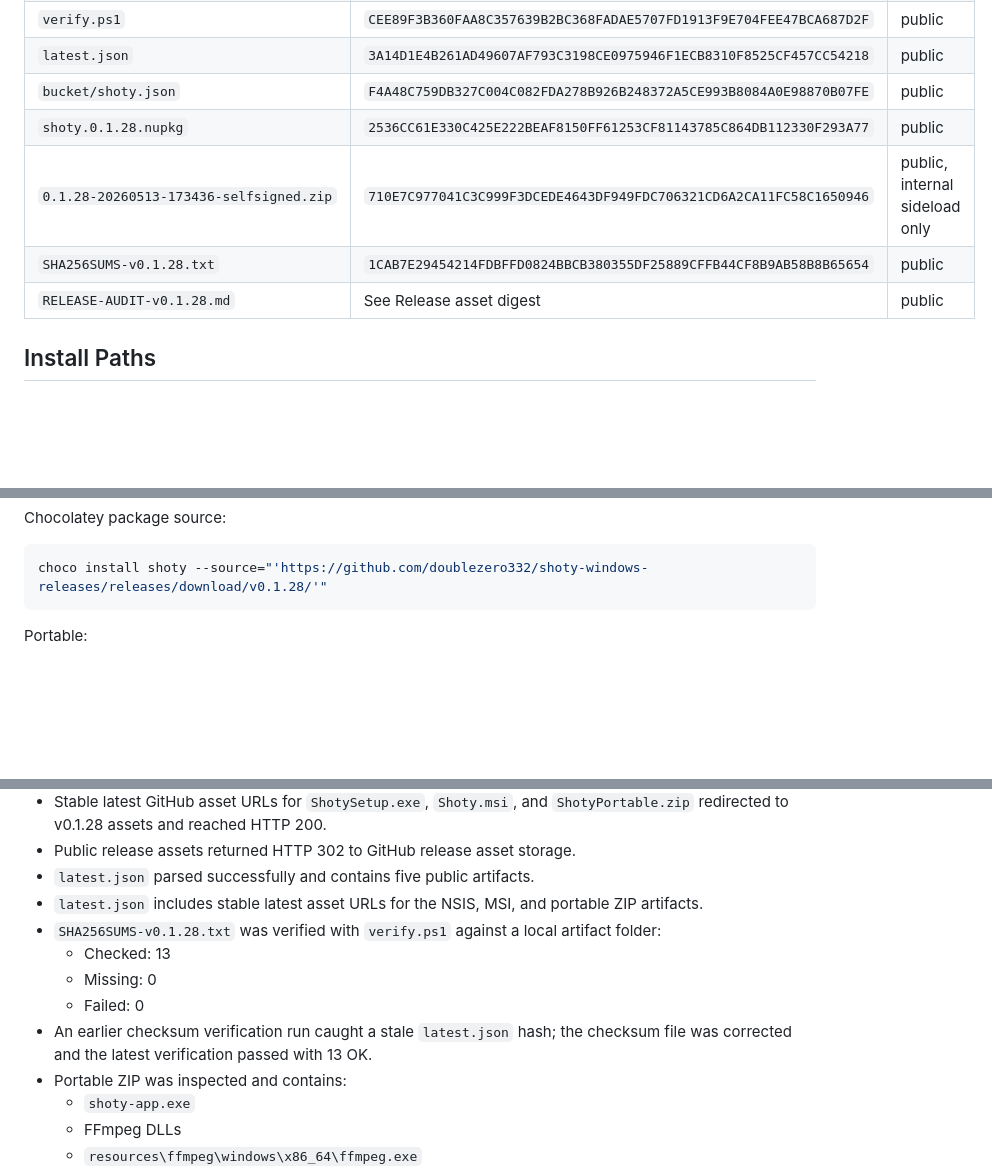
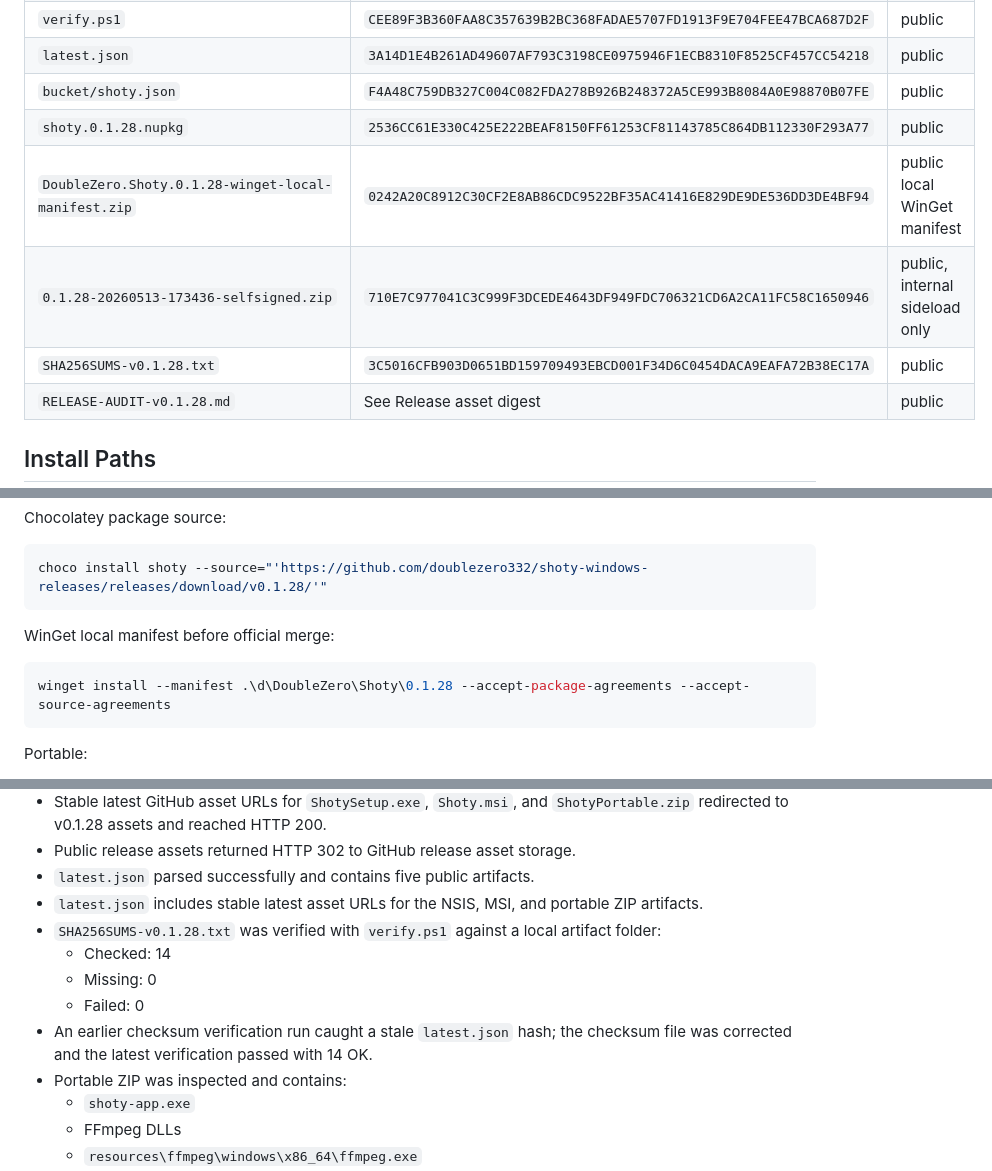
Before and after one commit to doublezero332/shoty-windows-releases, a Markdown page: RELEASE-AUDIT-v0.1.28.md, 3 parts joined by grey strips. Drawn GitHub-style; blank space fills up the shorter version.

Commit message:
Add WinGet local manifest package

````diff
--- a/RELEASE-AUDIT-v0.1.28.md
+++ b/RELEASE-AUDIT-v0.1.28.md
@@ -38,8 +38,9 @@ Public Windows beta release is live.
 | `latest.json` | `3A14D1E4B261AD49607AF793C3198CE0975946F1ECB8310F8525CF457CC54218` | public |
 | `bucket/shoty.json` | `F4A48C759DB327C004C082FDA278B926B248372A5CE993B8084A0E98870B07FE` | public |
 | `shoty.0.1.28.nupkg` | `2536CC61E330C425E222BEAF8150FF61253CF81143785C864DB112330F293A77` | public |
+| `DoubleZero.Shoty.0.1.28-winget-local-manifest.zip` | `0242A20C8912C30CF2E8AB86CDC9522BF35AC41416E829DE9DE536DD3DE4BF94` | public local WinGet manifest |
 | `0.1.28-20260513-173436-selfsigned.zip` | `710E7C977041C3C999F3DCEDE4643DF949FDC706321CD6A2CA11FC58C1650946` | public, internal sideload only |
-| `SHA256SUMS-v0.1.28.txt` | `1CAB7E29454214FDBFFD0824BBCB380355DF25889CFFB44CF8B9AB58B8B65654` | public |
+| `SHA256SUMS-v0.1.28.txt` | `3C5016CFB903D0651BD159709493EBCD001F34D6C0454DACA9EAFA72B38EC17A` | public |
 | `RELEASE-AUDIT-v0.1.28.md` | See Release asset digest | public |
 
 ## Install Paths
@@ -67,6 +68,12 @@ Chocolatey package source:
 
 ```powershell
 choco install shoty --source="'https://github.com/doublezero332/shoty-windows-releases/releases/download/v0.1.28/'"
+```
+
+WinGet local manifest before official merge:
+
+```powershell
+winget install --manifest .\d\DoubleZero\Shoty\0.1.28 --accept-package-agreements --accept-source-agreements
 ```
 
 Portable:
@@ -99,10 +106,10 @@ irm https://github.com/doublezero332/shoty-windows-releases/releases/download/v0
 - `latest.json` parsed successfully and contains five public artifacts.
 - `latest.json` includes stable latest asset URLs for the NSIS, MSI, and portable ZIP artifacts.
 - `SHA256SUMS-v0.1.28.txt` was verified with `verify.ps1` against a local artifact folder:
-  - Checked: 13
+  - Checked: 14
   - Missing: 0
   - Failed: 0
-- An earlier checksum verification run caught a stale `latest.json` hash; the checksum file was corrected and the latest verification passed with 13 OK.
+- An earlier checksum verification run caught a stale `latest.json` hash; the checksum file was corrected and the latest verification passed with 14 OK.
 - Portable ZIP was inspected and contains:
   - `shoty-app.exe`
   - FFmpeg DLLs
````
Also changed, not shown: other parts of RELEASE-AUDIT-v0.1.28.md (+1 -0 lines).
